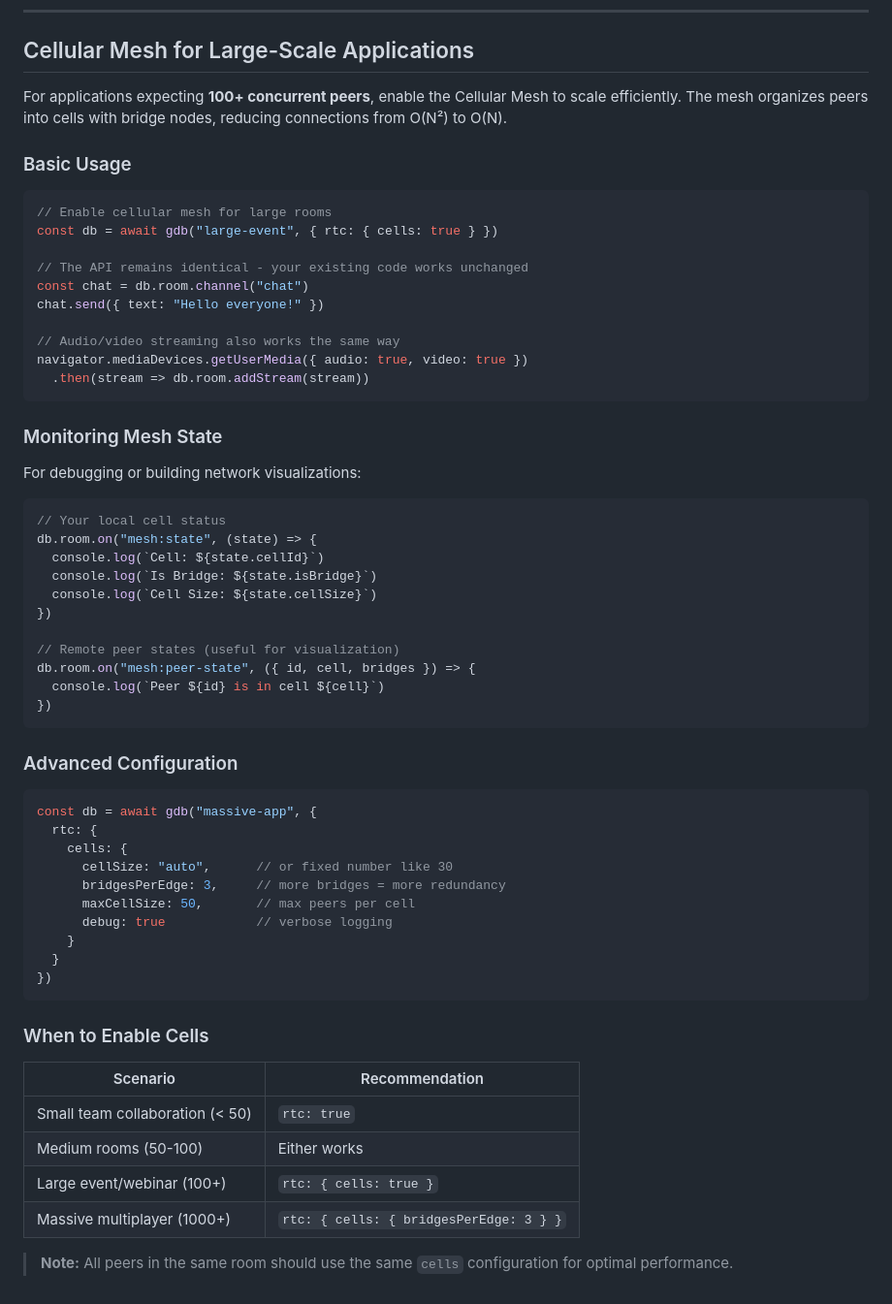
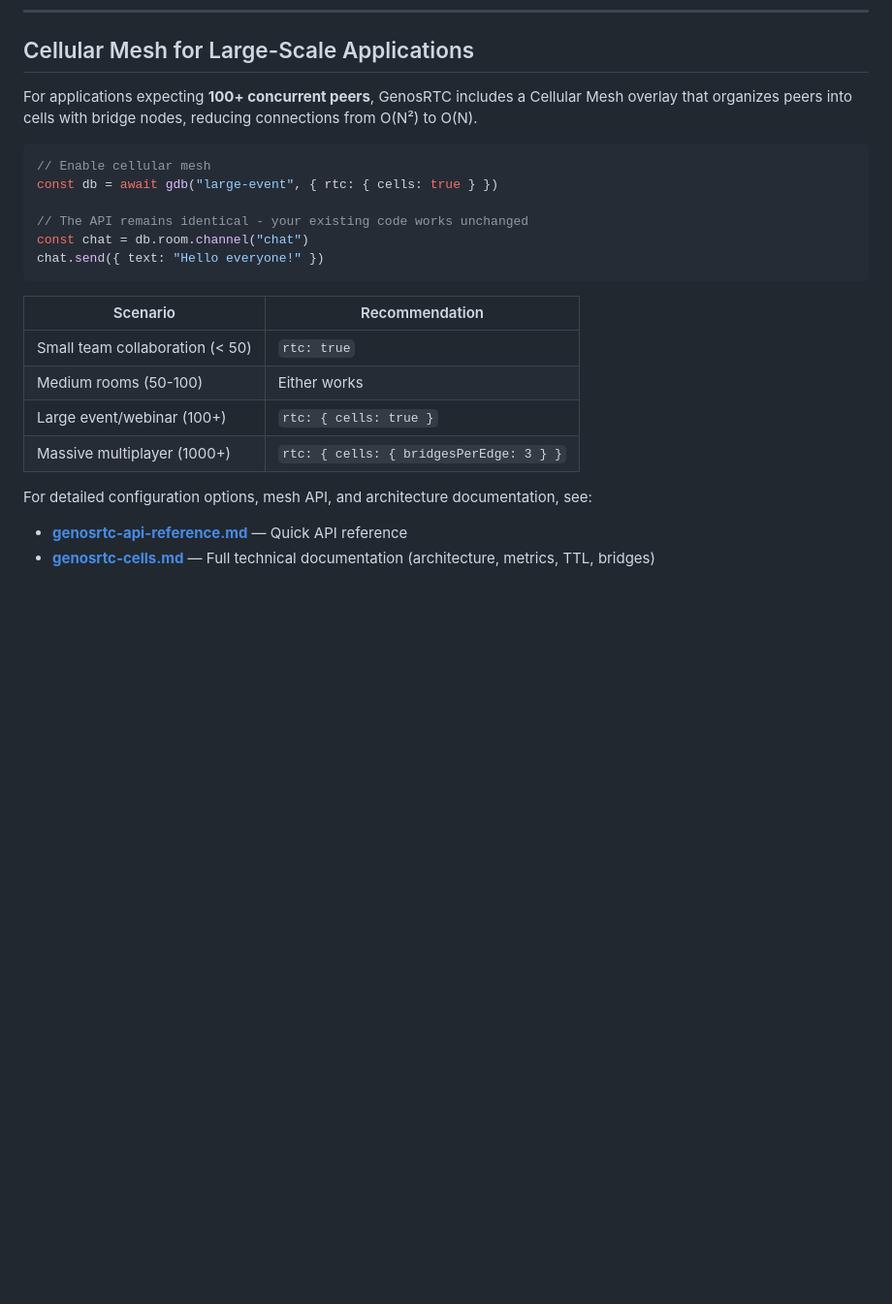
Before and after one commit to lguzzon-scratchbook/gdb, a Markdown page: docs/genosrtc-guide.md, the part around the change. Shown: that part at 97% size. GitHub-like rendering; blank space fills up the shorter version.

````diff
--- a/docs/genosrtc-guide.md
+++ b/docs/genosrtc-guide.md
@@ -264,57 +264,16 @@ document
 
 ## Cellular Mesh for Large-Scale Applications
 
-For applications expecting **100+ concurrent peers**, enable the Cellular Mesh to scale efficiently. The mesh organizes peers into cells with bridge nodes, reducing connections from O(N²) to O(N).
-
-### Basic Usage
+For applications expecting **100+ concurrent peers**, GenosRTC includes a Cellular Mesh overlay that organizes peers into cells with bridge nodes, reducing connections from O(N²) to O(N).
 
 ```javascript
-// Enable cellular mesh for large rooms
+// Enable cellular mesh
 const db = await gdb("large-event", { rtc: { cells: true } })
 
 // The API remains identical - your existing code works unchanged
 const chat = db.room.channel("chat")
 chat.send({ text: "Hello everyone!" })
-
-// Audio/video streaming also works the same way
-navigator.mediaDevices.getUserMedia({ audio: true, video: true })
-  .then(stream => db.room.addStream(stream))
 ```
-
-### Monitoring Mesh State
-
-For debugging or building network visualizations:
-
-```javascript
-// Your local cell status
-db.room.on("mesh:state", (state) => {
-  console.log(`Cell: ${state.cellId}`)
-  console.log(`Is Bridge: ${state.isBridge}`)
-  console.log(`Cell Size: ${state.cellSize}`)
-})
-
-// Remote peer states (useful for visualization)
-db.room.on("mesh:peer-state", ({ id, cell, bridges }) => {
-  console.log(`Peer ${id} is in cell ${cell}`)
-})
-```
-
-### Advanced Configuration
-
-```javascript
-const db = await gdb("massive-app", {
-  rtc: {
-    cells: {
-      cellSize: "auto",      // or fixed number like 30
-      bridgesPerEdge: 3,     // more bridges = more redundancy
-      maxCellSize: 50,       // max peers per cell
-      debug: true            // verbose logging
-    }
-  }
-})
-```
-
-### When to Enable Cells
 
 | Scenario | Recommendation |
 |----------|----------------|
@@ -323,4 +282,6 @@ const db = await gdb("massive-app", {
 | Large event/webinar (100+) | `rtc: { cells: true }` |
 | Massive multiplayer (1000+) | `rtc: { cells: { bridgesPerEdge: 3 } }` |
 
-> **Note:** All peers in the same room should use the same `cells` configuration for optimal performance.
+For detailed configuration options, mesh API, and architecture documentation, see:
+- **[genosrtc-api-reference.md](genosrtc-api-reference.md#-cellular-mesh-network)** — Quick API reference
+- **[genosrtc-cells.md](genosrtc-cells.md)** — Full technical documentation (architecture, metrics, TTL, bridges)
````
